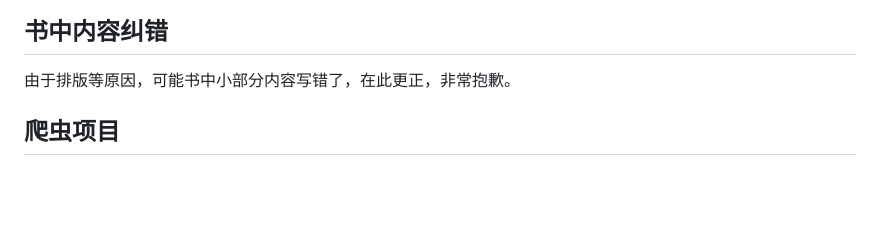
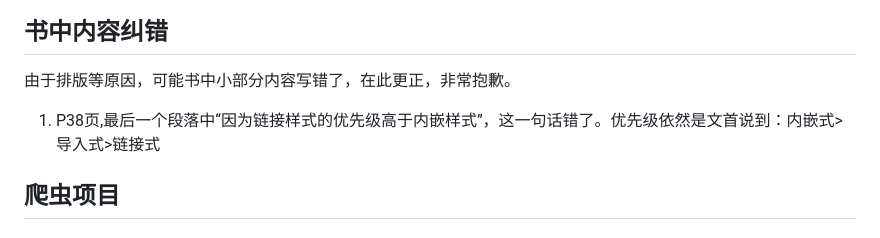
Before and after one commit to sfvsfv/Crawer, a Markdown page: README.md, the part around the change. Rendered like a GitHub page; blank space fills up the shorter version.

```diff
--- a/README.md
+++ b/README.md
@@ -31,6 +31,8 @@ https://github.com/xingag/spider_python
 ## 书中内容纠错
 由于排版等原因，可能书中小部分内容写错了，在此更正，非常抱歉。
 
+
+1. P38页,最后一个段落中“因为链接样式的优先级高于内嵌样式”，这一句话错了。优先级依然是文首说到：内嵌式>导入式>链接式
 
 ## 爬虫项目
 ### 艺术二维码制作
```
